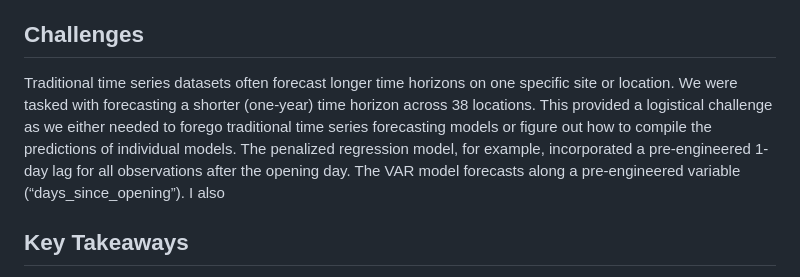
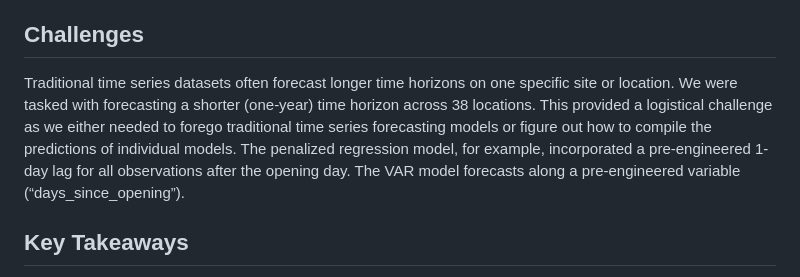
Before and after one commit to KarsonE/MSBA-Product-Forecasting, a Markdown page: README.md, the part around the change. Rendered like a GitHub page.

```diff
--- a/README.md
+++ b/README.md
@@ -15,7 +15,7 @@ The VAR model provides a very versatile tool for forecasting revenue. The model
 The model could be easily tweaked to forecast longer time horizons if appropriate data is supplied. Individual day forecasts are less accurate because of the model variability; however, the model performs well when forecasting for longer time horizons. Using RMSE as the key performance metric, the VAR model outperforms the baseline on gasoline sales and performs comparably with the other three categories on eight randomly selected holdout sites. We expect the model would improve with more training sites. One of the testing sites held anomalous values for diesel sales which worsened the diesel metrics. More data that contained unique sales would help the model better predict these occurrences.
 
 ## Challenges
-Traditional time series datasets often forecast longer time horizons on one specific site or location. We were tasked with forecasting a shorter (one-year) time horizon across 38 locations. This provided a logistical challenge as we either needed to forego traditional time series forecasting models or figure out how to compile the predictions of individual models. The penalized regression model, for example, incorporated a pre-engineered 1-day lag for all observations after the opening day. The VAR model forecasts along a pre-engineered variable (“days_since_opening”). I also
+Traditional time series datasets often forecast longer time horizons on one specific site or location. We were tasked with forecasting a shorter (one-year) time horizon across 38 locations. This provided a logistical challenge as we either needed to forego traditional time series forecasting models or figure out how to compile the predictions of individual models. The penalized regression model, for example, incorporated a pre-engineered 1-day lag for all observations after the opening day. The VAR model forecasts along a pre-engineered variable (“days_since_opening”).
 
 ## Key Takeaways
 I had some prior experience with time series analysis in my undergraduate studies, but the complexity of this process required me to learn several new methods in a much greater depth. To adapt the models to the specific business problem, I had to write several new functions in R code. This was a new experience for me as most of my prior experience writing functional programming is in Python and Java. This was also a good learning experience for group management. This project was a significant undertaking and breaking up the different components so we could work simultaneously was critical. Our group had to specifically plan out tasks and focus on hitting deadlines so other group members’ steps were not held up.
```
